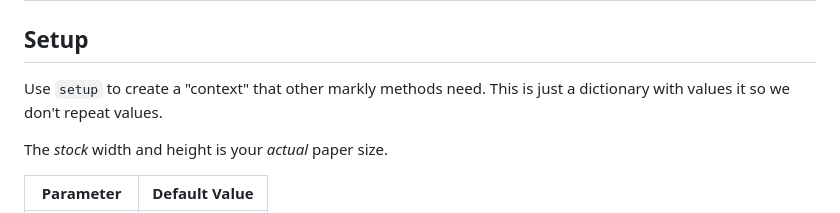
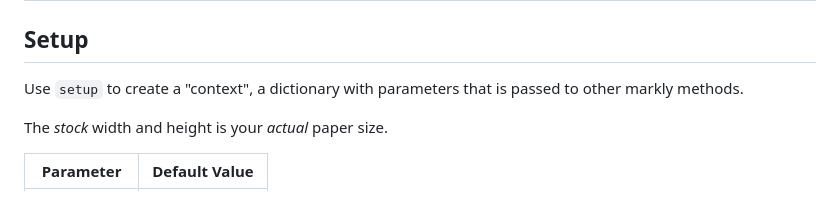
Before and after one commit to cskeeters/typst-markly, a Markdown page: README.md, the part around the change. Rendered like a GitHub page.

Commit message:
Clarifies sentance in README.md

```diff
--- a/README.md
+++ b/README.md
@@ -47,7 +47,7 @@ Since this is a bit difficult to do there are some limitations to using this pac
 
 ## Setup
 
-Use `setup` to create a "context" that other markly methods need.  This is just a dictionary with values it so we don't repeat values.
+Use `setup` to create a "context", a dictionary with parameters that is passed to other markly methods.
 
 The *stock* width and height is your *actual* paper size.
 
```
